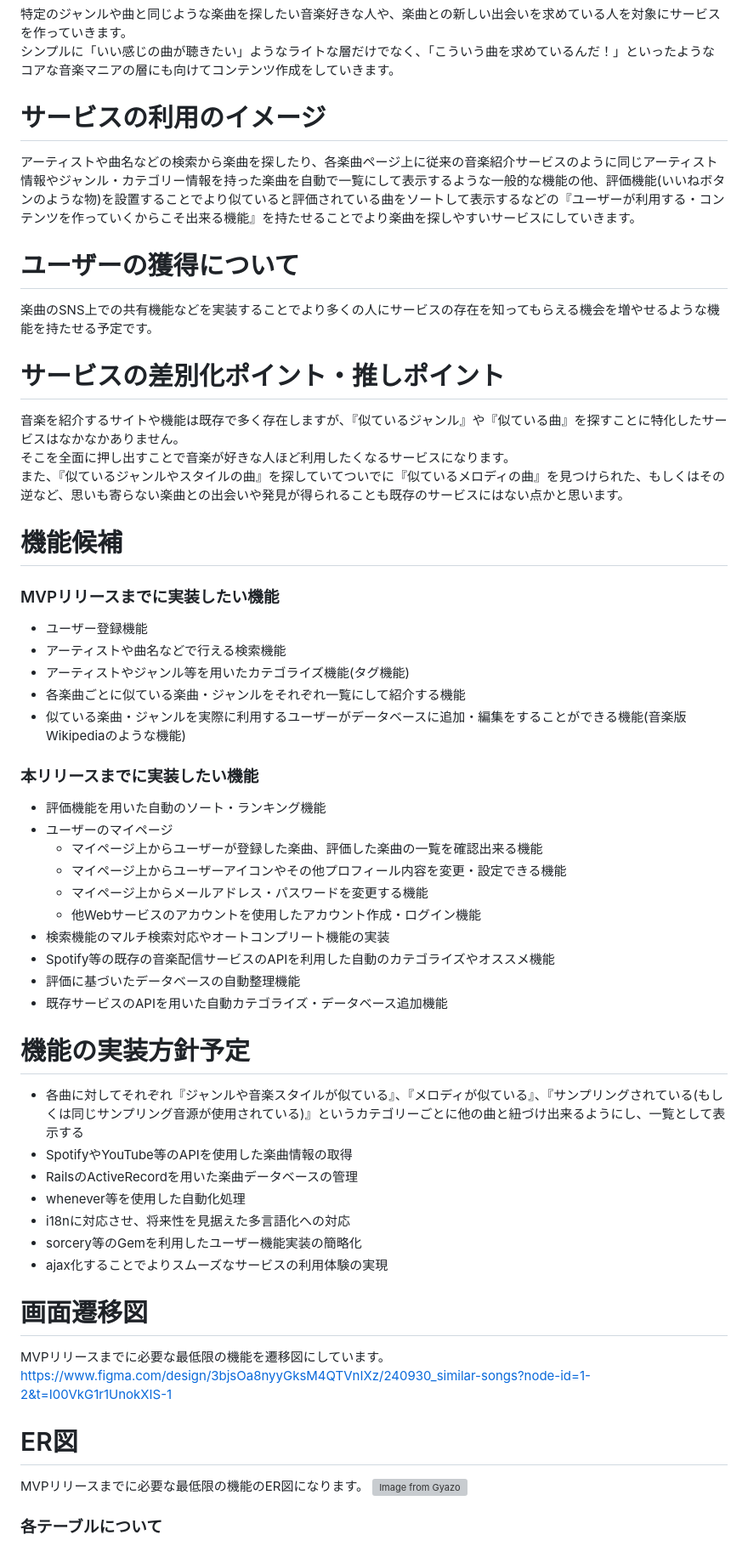
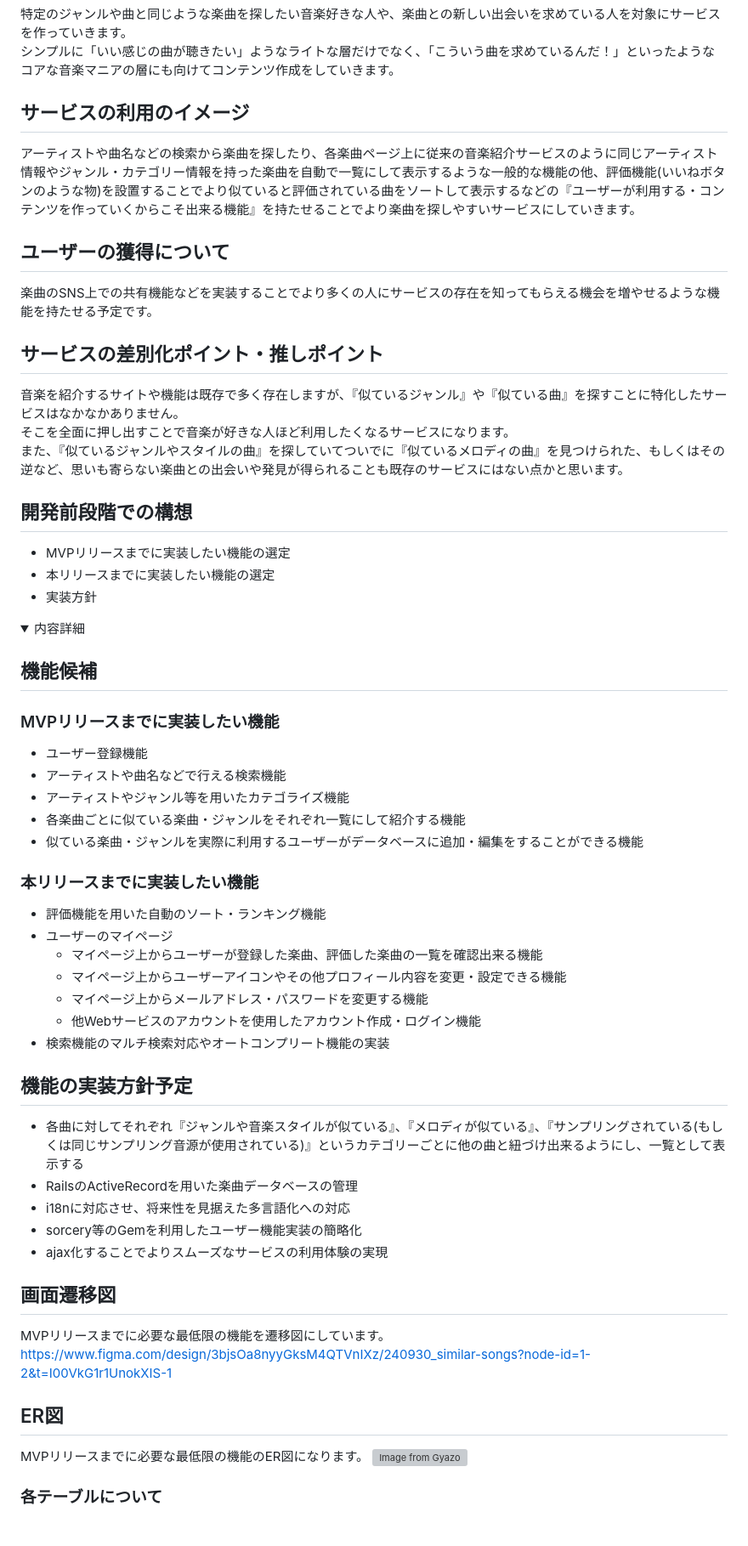
Before and after one commit to 8kjapon/similar-songs, a Markdown page: README.md, the part around one of its changes. Shown at 85% size. Drawn GitHub-style; folded sections open; grey boxes are pictures that could not be loaded.

Commit message:
update: README内容の更新

```diff
--- a/README.md
+++ b/README.md
@@ -26,24 +47,30 @@
 特定のジャンルや曲と同じような楽曲を探したい音楽好きな人や、楽曲との新しい出会いを求めている人を対象にサービスを作っていきます。<br>
 シンプルに「いい感じの曲が聴きたい」ようなライトな層だけでなく、「こういう曲を求めているんだ！」といったようなコアな音楽マニアの層にも向けてコンテンツ作成をしていきます。
 
-# サービスの利用のイメージ
+## サービスの利用のイメージ
 アーティストや曲名などの検索から楽曲を探したり、各楽曲ページ上に従来の音楽紹介サービスのように同じアーティスト情報やジャンル・カテゴリー情報を持った楽曲を自動で一覧にして表示するような一般的な機能の他、評価機能(いいねボタンのような物)を設置することでより似ていると評価されている曲をソートして表示するなどの『ユーザーが利用する・コンテンツを作っていくからこそ出来る機能』を持たせることでより楽曲を探しやすいサービスにしていきます。
 
-# ユーザーの獲得について
+## ユーザーの獲得について
 楽曲のSNS上での共有機能などを実装することでより多くの人にサービスの存在を知ってもらえる機会を増やせるような機能を持たせる予定です。
 
-# サービスの差別化ポイント・推しポイント
+## サービスの差別化ポイント・推しポイント
 音楽を紹介するサイトや機能は既存で多く存在しますが、『似ているジャンル』や『似ている曲』を探すことに特化したサービスはなかなかありません。<br>
 そこを全面に押し出すことで音楽が好きな人ほど利用したくなるサービスになります。<br>
 また、『似ているジャンルやスタイルの曲』を探していてついでに『似ているメロディの曲』を見つけられた、もしくはその逆など、思いも寄らない楽曲との出会いや発見が得られることも既存のサービスにはない点かと思います。
 
-# 機能候補
+## 開発前段階での構想
+- MVPリリースまでに実装したい機能の選定
+- 本リリースまでに実装したい機能の選定
+- 実装方針
+<details><summary>内容詳細</summary>
+
+## 機能候補
 ### MVPリリースまでに実装したい機能
 - ユーザー登録機能
 - アーティストや曲名などで行える検索機能
-- アーティストやジャンル等を用いたカテゴライズ機能(タグ機能)
+- アーティストやジャンル等を用いたカテゴライズ機能
 - 各楽曲ごとに似ている楽曲・ジャンルをそれぞれ一覧にして紹介する機能
-- 似ている楽曲・ジャンルを実際に利用するユーザーがデータベースに追加・編集をすることができる機能(音楽版Wikipediaのような機能)
+- 似ている楽曲・ジャンルを実際に利用するユーザーがデータベースに追加・編集をすることができる機能
 
 ### 本リリースまでに実装したい機能
 - 評価機能を用いた自動のソート・ランキング機能
@@ -53,24 +80,19 @@
   - マイページ上からメールアドレス・パスワードを変更する機能
   - 他Webサービスのアカウントを使用したアカウント作成・ログイン機能
 - 検索機能のマルチ検索対応やオートコンプリート機能の実装
-- Spotify等の既存の音楽配信サービスのAPIを利用した自動のカテゴライズやオススメ機能
-- 評価に基づいたデータベースの自動整理機能
-- 既存サービスのAPIを用いた自動カテゴライズ・データベース追加機能
 
-# 機能の実装方針予定
+## 機能の実装方針予定
 - 各曲に対してそれぞれ『ジャンルや音楽スタイルが似ている』、『メロディが似ている』、『サンプリングされている(もしくは同じサンプリング音源が使用されている)』というカテゴリーごとに他の曲と紐づけ出来るようにし、一覧として表示する
-- SpotifyやYouTube等のAPIを使用した楽曲情報の取得
 - RailsのActiveRecordを用いた楽曲データベースの管理
-- whenever等を使用した自動化処理
 - i18nに対応させ、将来性を見据えた多言語化への対応
 - sorcery等のGemを利用したユーザー機能実装の簡略化
 - ajax化することでよりスムーズなサービスの利用体験の実現
 
-# 画面遷移図
+## 画面遷移図
 MVPリリースまでに必要な最低限の機能を遷移図にしています。<br>
 https://www.figma.com/design/3bjsOa8nyyGksM4QTVnIXz/240930_similar-songs?node-id=1-2&t=I00VkG1r1UnokXIS-1
 
-# ER図
+## ER図
 MVPリリースまでに必要な最低限の機能のER図になります。
 [![Image from Gyazo](https://i.gyazo.com/30d1064d7d70e8f4ec5ec51eaaf3afc2.png)](https://gyazo.com/30d1064d7d70e8f4ec5ec51eaaf3afc2)
 ### 各テーブルについて
```
Also changed, not shown: other parts of README.md (+27 -4 lines).
